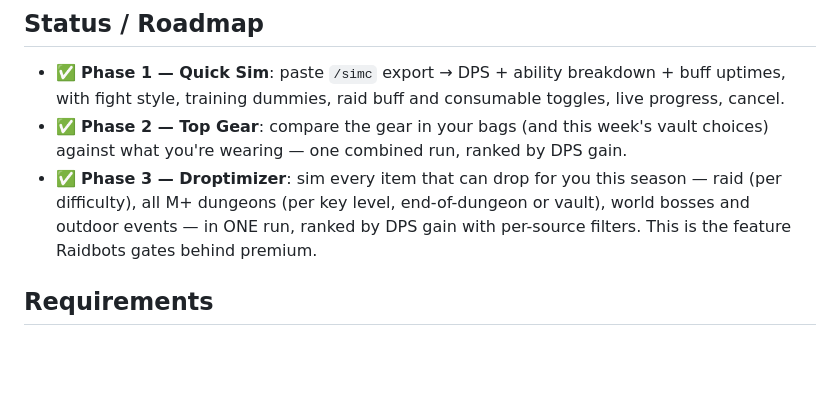
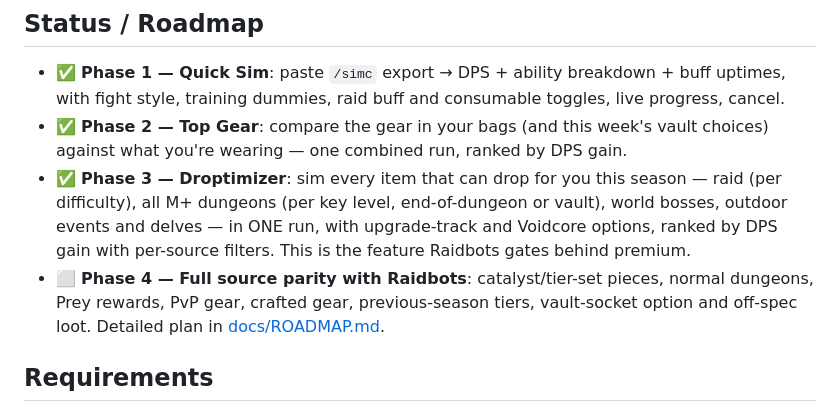
Before and after one commit to balovich-matje/localbots, a Markdown page: README.md, the part around the change. GitHub-like rendering; blank space fills up the shorter version.

Commit message:
README: add Phase 4 (full source parity) to the roadmap
Co-Authored-By: Claude Fable 5 <noreply@anthropic.com>

```diff
--- a/README.md
+++ b/README.md
@@ -15,8 +15,12 @@ public data.
   against what you're wearing — one combined run, ranked by DPS gain.
 - ✅ **Phase 3 — Droptimizer**: sim every item that can drop for you this season — raid
   (per difficulty), all M+ dungeons (per key level, end-of-dungeon or vault), world
-  bosses and outdoor events — in ONE run, ranked by DPS gain with per-source filters.
-  This is the feature Raidbots gates behind premium.
+  bosses, outdoor events and delves — in ONE run, with upgrade-track and Voidcore
+  options, ranked by DPS gain with per-source filters. This is the feature Raidbots
+  gates behind premium.
+- ⬜ **Phase 4 — Full source parity with Raidbots**: catalyst/tier-set pieces, normal
+  dungeons, Prey rewards, PvP gear, crafted gear, previous-season tiers, vault-socket
+  option and off-spec loot. Detailed plan in [docs/ROADMAP.md](docs/ROADMAP.md).
 
 ## Requirements
 
```
